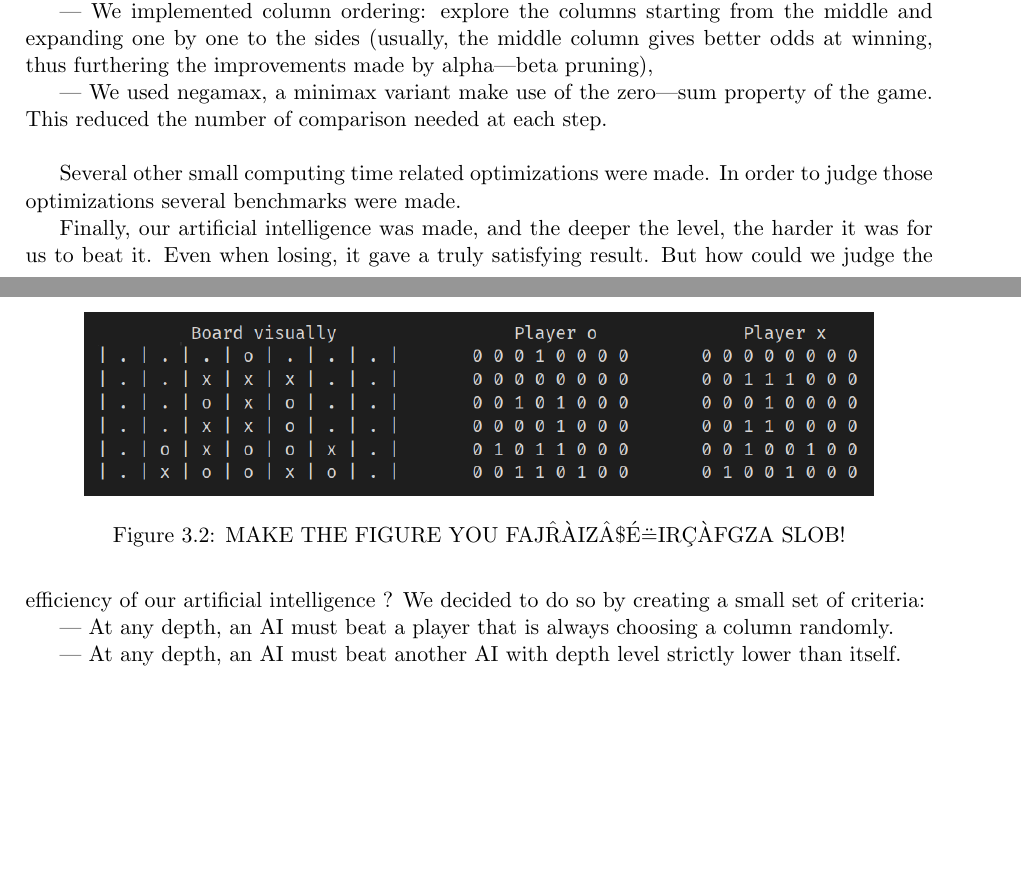
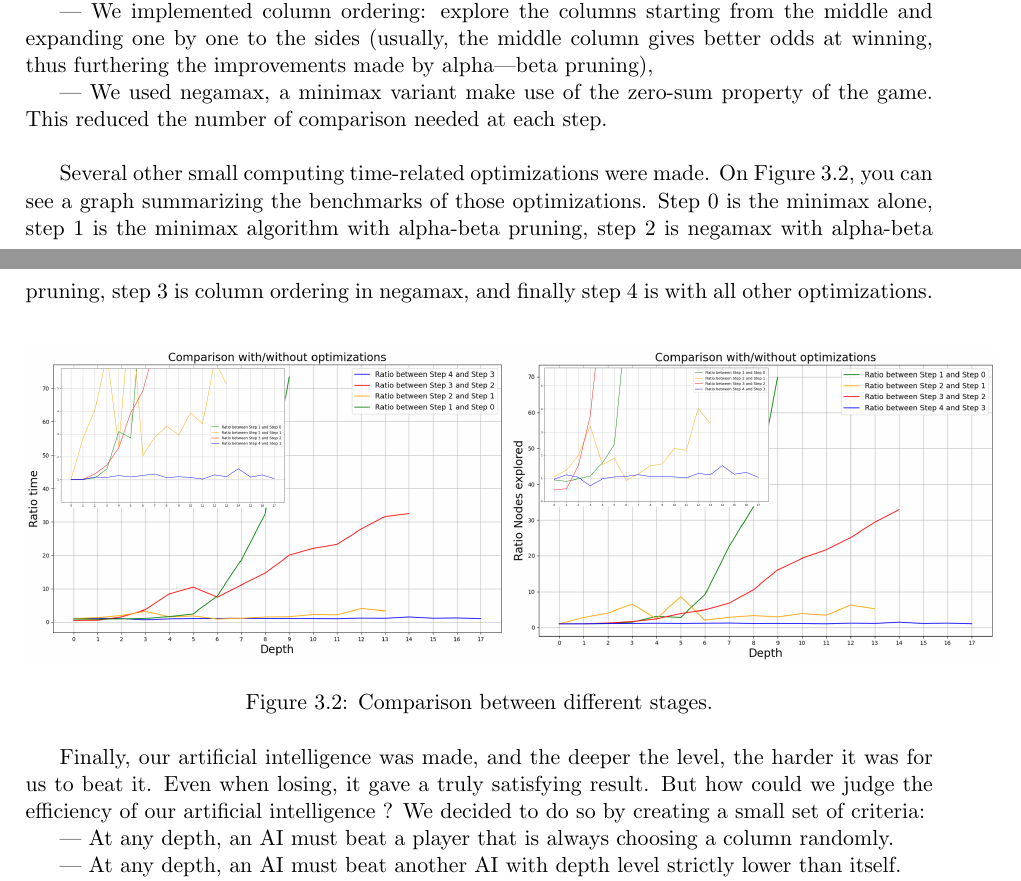
Before and after one commit to 00casio/Connect4-Eurecom, a LaTeX document (Report.tex): two parts of pages 8 and 9 of 12 before the commit and two parts of pages 8 and 9 of 13 after it, joined at a grey line, cut so that both start at the same text, the shorter picture padded with empty space. Compiled offline with pdfLaTeX.

Commit message:
Update report

```diff
--- a/Report.tex
+++ b/Report.tex
@@ -131,15 +131,15 @@
 
 	— We implemented column ordering: explore the columns starting from the middle and expanding one by one to the sides (usually, the middle column gives better odds at winning, thus furthering the improvements made by alpha—beta pruning),
 
-	— We used negamax, a minimax variant make use of the zero—sum property of the game. This reduced the number of comparison needed at each step. \\
+	— We used negamax, a minimax variant make use of the zero-sum property of the game. This reduced the number of comparison needed at each step. \\
 
-	Several other small computing time related optimizations were made. In order to judge those optimizations several benchmarks were made.
+	Several other small computing time-related optimizations were made. On Figure~\ref{fig:ai_benchmarks}, you can see a graph summarizing the benchmarks of those optimizations. Step 0 is the minimax alone, step 1 is the minimax algorithm with alpha-beta pruning, step 2 is negamax with alpha-beta pruning, step 3 is column ordering in negamax, and finally step 4 is with all other optimizations. \\
+
 	\begin{figure}[ht]
-		\includegraphics[scale=0.4]{example.png}
+		\includegraphics[scale=0.7]{Comparison_ai_stages.png}
 		\centering
-		\caption{MAKE THE FIGURE YOU FAJ\^RÀIZÂ\$É\"=IRÇÀFGZA SLOB!}\label{fig:ai_benchmarks}
+		\caption{Comparison between different stages.}\label{fig:ai_benchmarks}
 	\end{figure}
-
 	Finally, our artificial intelligence was made, and the deeper the level, the harder it was for us to beat it. Even when losing, it gave a truly satisfying result. But how could we judge the efficiency of our artificial intelligence ? We decided to do so by creating a small set of criteria:
 
 	— At any depth, an AI must beat a player that is always choosing a column randomly.
```
Also changed, not shown: docs/Comparison_ai_stages.png (added), Report.tex (1 more changed lines).
